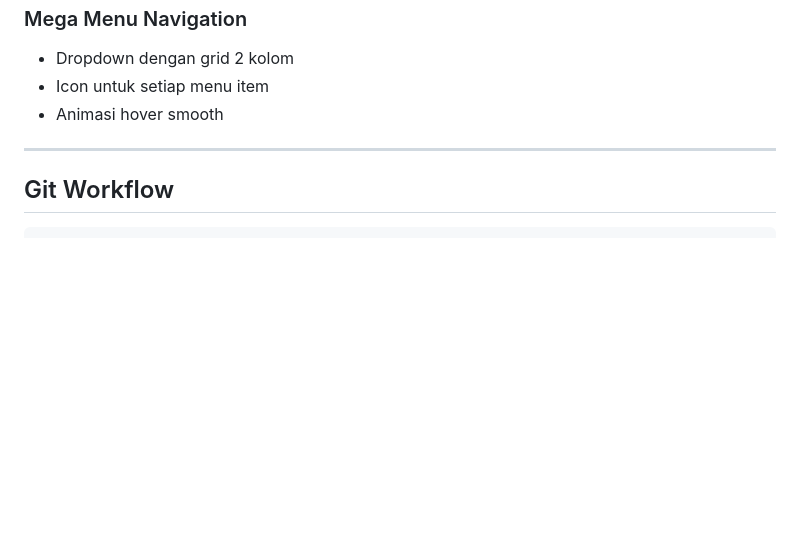
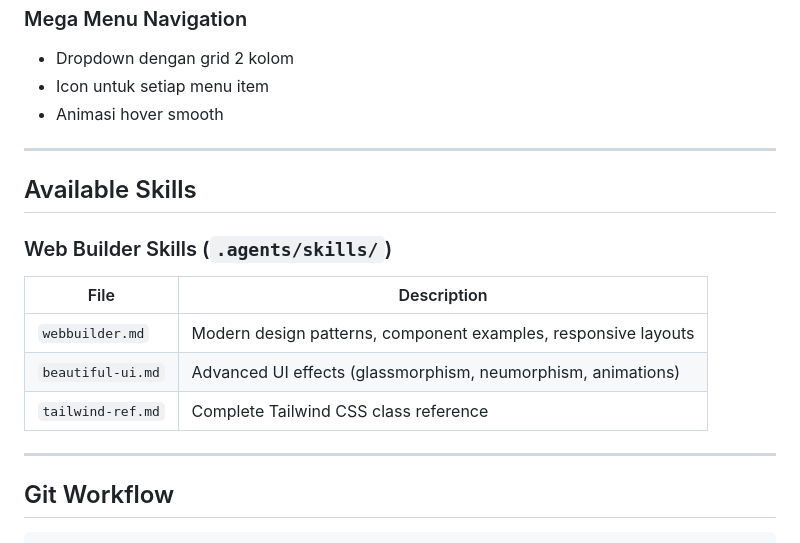
Before and after one commit to prahlad168/Payangan-Hospital, a Markdown page: AGENTS.md, the part around the change. GitHub-like rendering; blank space fills up the shorter version.

Commit message:
docs: Update AGENTS.md with available skills
Co-authored-by: openhands <openhands@all-hands.dev>

````diff
--- a/AGENTS.md
+++ b/AGENTS.md
@@ -193,6 +193,17 @@ Jika ada hasil, berarti ada link yang salah.
 
 ---
 
+## Available Skills
+
+### Web Builder Skills (`.agents/skills/`)
+| File | Description |
+|------|-------------|
+| `webbuilder.md` | Modern design patterns, component examples, responsive layouts |
+| `beautiful-ui.md` | Advanced UI effects (glassmorphism, neumorphism, animations) |
+| `tailwind-ref.md` | Complete Tailwind CSS class reference |
+
+---
+
 ## Git Workflow
 ```bash
 # 1. Stage perubahan
````
